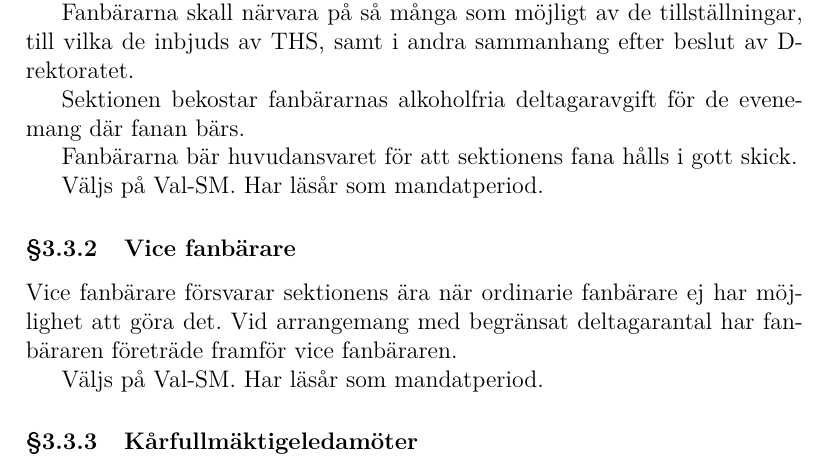
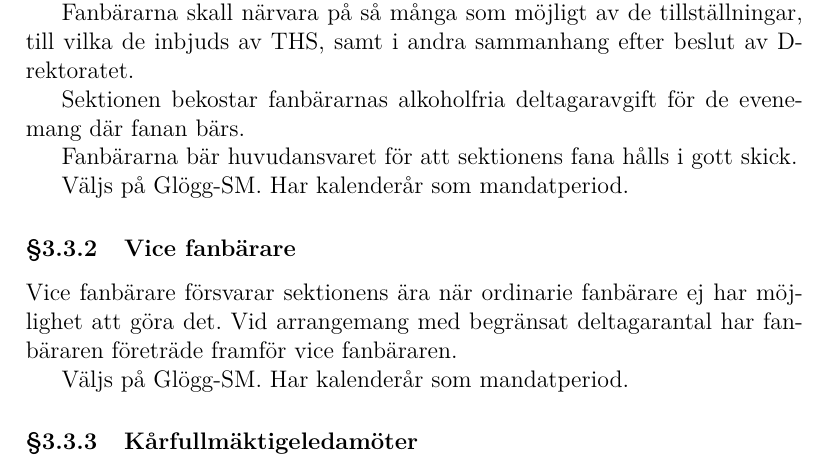
Before and after one commit to vlle1/styrdokument, a LaTeX document (reglemente.tex): part of page 18 of 33, cut so that both start at the same text. Compiled offline with XeLaTeX.

Commit message:
Fix för fanbärarnas mandatperiod sedan Extra-SM

```diff
--- a/reglemente.tex
+++ b/reglemente.tex
@@ -785,7 +785,7 @@ fanan bärs.
 
 Fanbärarna bär huvudansvaret för att sektionens fana hålls i gott skick.
 
-Väljs på Val-SM. Har läsår som mandatperiod.
+Väljs på Glögg-SM. Har kalenderår som mandatperiod.
 
 \subsubsection{Vice fanbärare}
 
@@ -793,7 +793,7 @@ Vice fanbärare försvarar sektionens ära när ordinarie fanbärare ej har
 möjlighet att göra det. Vid arrangemang med begränsat deltagarantal har
 fanbäraren företräde framför vice fanbäraren.
 
-Väljs på Val-SM. Har läsår som mandatperiod.
+Väljs på Glögg-SM. Har kalenderår som mandatperiod.
 
 \subsubsection{Kårfullmäktigeledamöter}
 
```
